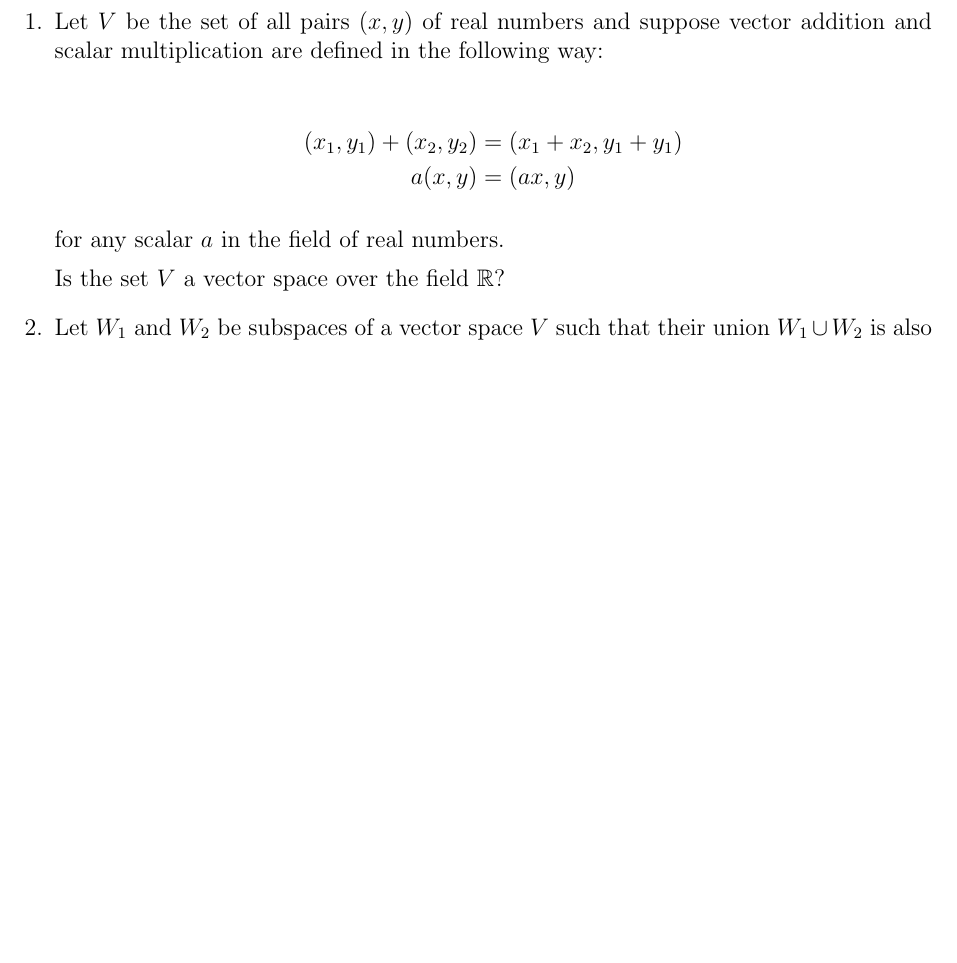
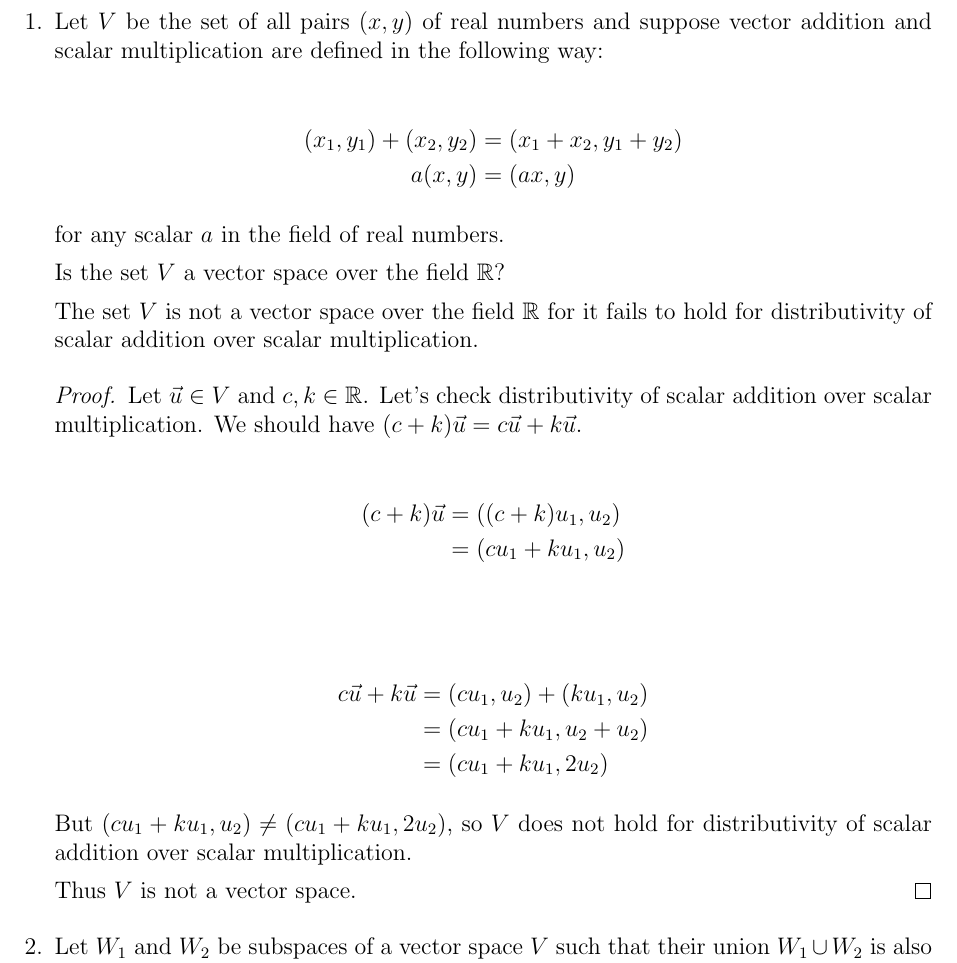
Before and after one commit to joneshf/ucd, a LaTeX problem sheet (mat67/hw3.tex): part of the page, cut so that both start at the same text, the shorter picture padded with empty space. Compiled offline with pdfLaTeX.

Commit message:
Finished proof of #1.

```diff
--- a/mat67/hw3.tex
+++ b/mat67/hw3.tex
@@ -28,7 +28,7 @@
       Let $V$ be the set of all pairs $(x,y)$ of real numbers and suppose vector addition and scalar multiplication are defined in the following way:
 
       \begin{align*}
-        (x_1,y_1) + (x_2,y_2) &= (x_1 + x_2, y_1 + y_1) \\
+        (x_1,y_1) + (x_2,y_2) &= (x_1 + x_2, y_1 + y_2) \\
         a(x,y) &= (ax,y)
       \end{align*}
 
@@ -36,6 +36,29 @@
 
       Is the set $V$ a vector space over the field $\mathbb{R}$?
 
+      The set $V$ is not a vector space over the field $\mathbb{R}$ for it fails to hold for distributivity of scalar addition over scalar multiplication.
+
+      \begin{proof}
+
+        Let $\vec{u} \in V$ and $ c, k \in \mathbb{R}$.  Let's check distributivity of scalar addition over scalar multiplication.  We should have $(c + k)\vec{u} = c\vec{u} + k\vec{u}$.
+
+        \begin{align*}
+          (c + k)\vec{u} &= ((c + k)u_1, u_2) \\
+          &= (cu_1 + ku_1, u_2) \\
+        \end{align*}
+
+        \begin{align*}
+          c\vec{u} + k\vec{u} &= (cu_1, u_2) + (ku_1, u_2) \\
+          &= (cu_1 + ku_1, u_2 + u_2) \\
+          &= (cu_1 + ku_1, 2u_2)
+        \end{align*}
+
+        But $(cu_1 + ku_1, u_2) \neq (cu_1 + ku_1, 2u_2)$,
+        so $V$ does not hold for distributivity of scalar addition over scalar multiplication.
+
+        Thus $V$ is not a vector space.
+      \end{proof}
+
     \item
       Let $W_1$ and $W_2$ be subspaces of a vector space $V$ such that their union $W_1 \cup W_2$ is also a subspace of $V$.
 
```
